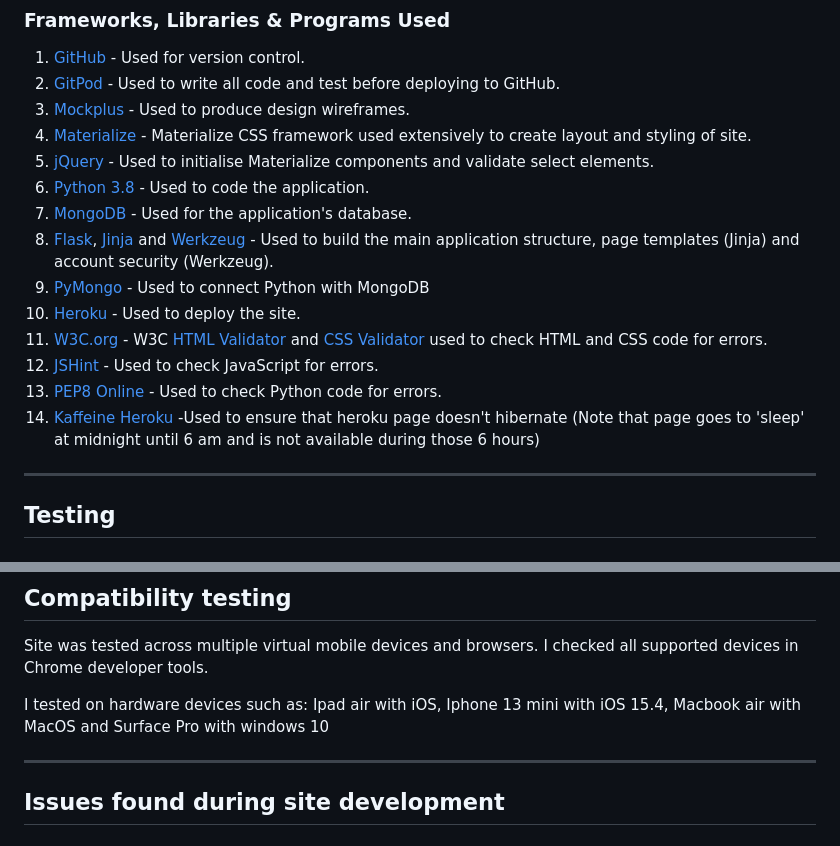
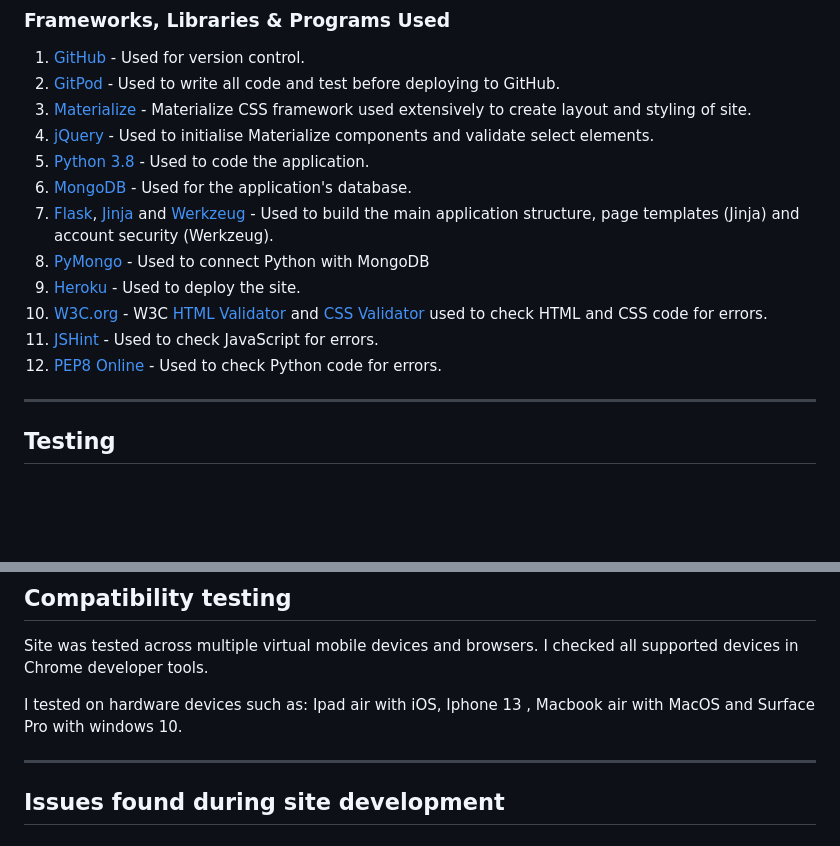
Before and after one commit to Mark-Assessment/D-Santana-retail-store-M3-2, a Markdown page: README.md, 2 parts joined by grey strips. Rendered like a GitHub page; blank space fills up the shorter version.

```diff
--- a/README.md
+++ b/README.md
@@ -237,18 +237,16 @@ The following features could be added in the future, given more development time
 
 1. [GitHub](https://github.com/) - Used for version control.
 2. [GitPod](https://gitpod.io/) - Used to write all code and test before deploying to GitHub.
-3. [Mockplus](https://mockplus.com/) - Used to produce design wireframes.
-4. [Materialize](https://materializecss.com/) - Materialize CSS framework used extensively to create layout and styling of site.
-5. [jQuery](https://jquery.com/) - Used to initialise Materialize components and validate select elements.
-6. [Python 3.8](https://www.python.org/) - Used to code the application.
-7. [MongoDB](https://www.mongodb.com/) - Used for the application's database.
+3. [Materialize](https://materializecss.com/) - Materialize CSS framework used extensively to create layout and styling of site.
+4. [jQuery](https://jquery.com/) - Used to initialise Materialize components and validate select elements.
+5. [Python 3.8](https://www.python.org/) - Used to code the application.
+6. [MongoDB](https://www.mongodb.com/) - Used for the application's database.
 7. [Flask](https://palletsprojects.com/p/flask/), [Jinja](https://jinja.palletsprojects.com/en/3.0.x/) and [Werkzeug](https://palletsprojects.com/p/werkzeug/) - Used to build the main application structure, page templates (Jinja) and account security (Werkzeug).
 8. [PyMongo](https://github.com/mongodb/mongo-python-driver) - Used to connect Python with MongoDB
 9. [Heroku](https://heroku.com/) - Used to deploy the site.
 10. [W3C.org](https://www.w3.org/) - W3C [HTML Validator](https://validator.w3.org/nu/) and [CSS Validator](https://jigsaw.w3.org/css-validator/validator) used to check HTML and CSS code for errors.
 11. [JSHint](https://jshint.com/) - Used to check JavaScript for errors.
 12. [PEP8 Online](http://pep8online.com/) - Used to check Python code for errors.
-13. [Kaffeine Heroku](http://kaffeine.herokuapp.com/) -Used to ensure that heroku page doesn't hibernate (Note that page goes to 'sleep' at midnight until 6 am and is not available during those 6 hours)
 
 
 ***
@@ -263,7 +261,7 @@ The following features could be added in the future, given more development time
 ## Compatibility testing
  Site was tested across multiple virtual mobile devices and browsers. I checked all supported devices in Chrome developer tools.
 
- I tested on hardware devices such as: Ipad air with iOS, Iphone 13 mini with iOS 15.4, Macbook air with MacOS and Surface Pro with windows 10
+ I tested on hardware devices such as: Ipad air with iOS, Iphone 13 , Macbook air with MacOS and Surface Pro with windows 10.
 
 
 ---
```
Also changed, not shown: other parts of README.md (+5 -7 lines), static/images/css-validator.png (added), static/images/html-validation.png (added), static/images/js-validator.png (added), static/images/lighthouse-result.png (added), 2 other files.
